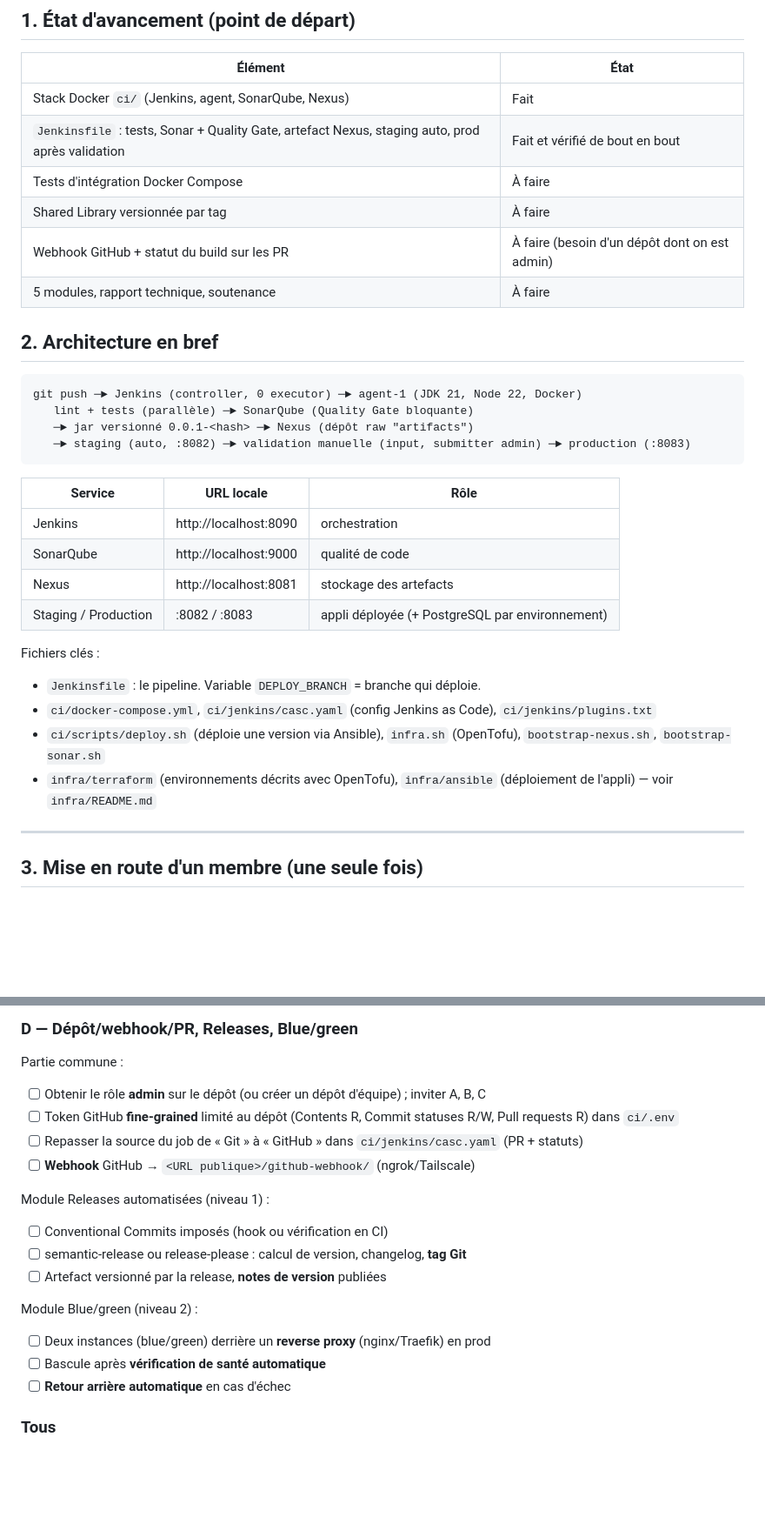
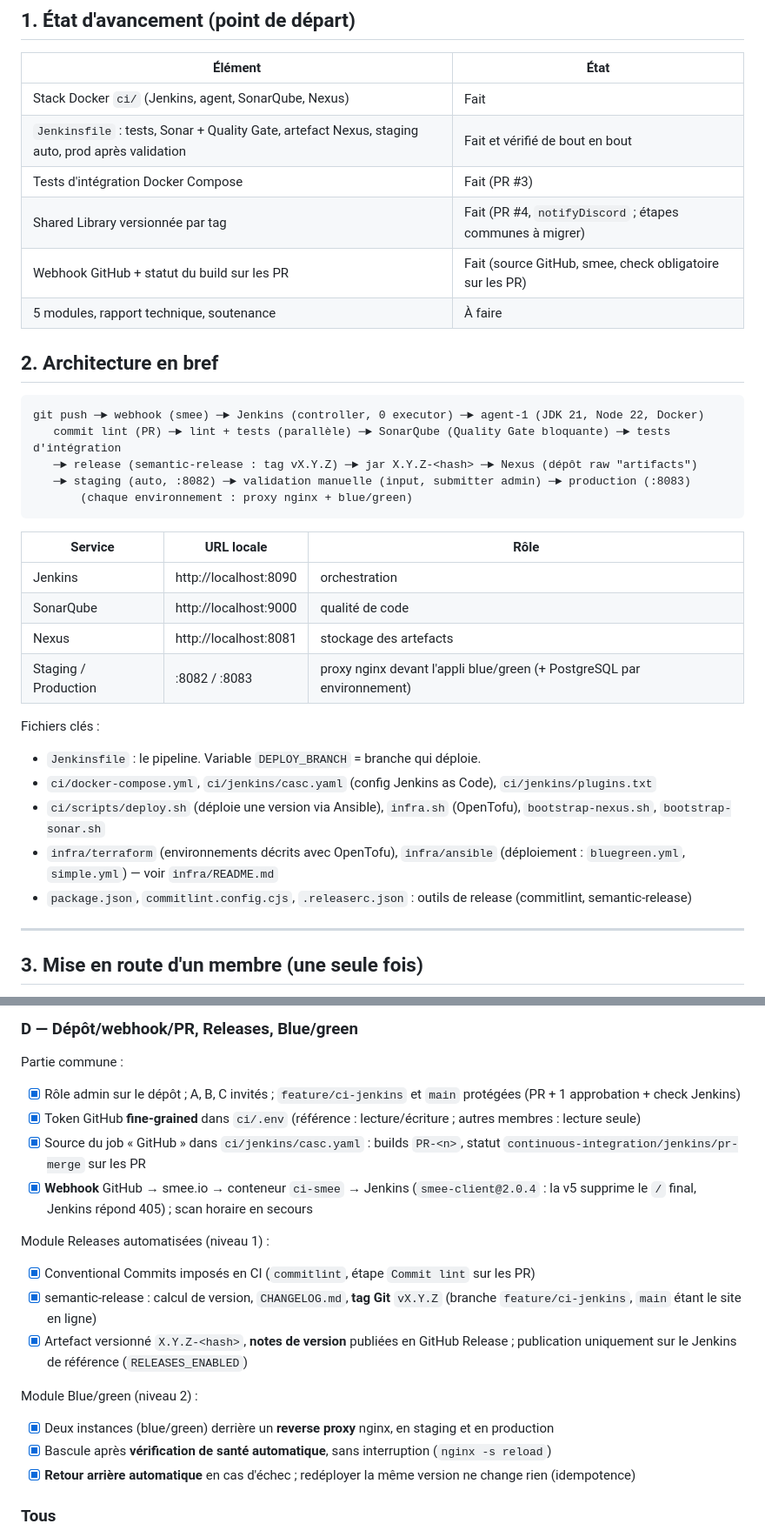
Before and after one commit to mariamfathallah/job-application-tracker, a Markdown page: docs/EQUIPE.md, 2 parts joined by grey strips. Shown at 87% size. Drawn GitHub-style; blank space fills up the shorter version.

````diff
--- a/docs/EQUIPE.md
+++ b/docs/EQUIPE.md
@@ -11,18 +11,19 @@ Exigence du sujet (quadrinôme) : partie commune + **5 modules**, dont les **2 d
 |---|---|
 | Stack Docker `ci/` (Jenkins, agent, SonarQube, Nexus) | Fait |
 | `Jenkinsfile` : tests, Sonar + Quality Gate, artefact Nexus, staging auto, prod après validation | Fait et vérifié de bout en bout |
-| Tests d'intégration Docker Compose | À faire |
-| Shared Library versionnée par tag | À faire |
-| Webhook GitHub + statut du build sur les PR | À faire (besoin d'un dépôt dont on est admin) |
+| Tests d'intégration Docker Compose | Fait (PR #3) |
+| Shared Library versionnée par tag | Fait (PR #4, `notifyDiscord` ; étapes communes à migrer) |
+| Webhook GitHub + statut du build sur les PR | Fait (source GitHub, smee, check obligatoire sur les PR) |
 | 5 modules, rapport technique, soutenance | À faire |
 
 ## 2. Architecture en bref
 
 ```
-git push ─► Jenkins (controller, 0 executor) ─► agent-1 (JDK 21, Node 22, Docker)
-   lint + tests (parallèle) ─► SonarQube (Quality Gate bloquante)
-   ─► jar versionné 0.0.1-<hash> ─► Nexus (dépôt raw "artifacts")
+git push ─► webhook (smee) ─► Jenkins (controller, 0 executor) ─► agent-1 (JDK 21, Node 22, Docker)
+   commit lint (PR) ─► lint + tests (parallèle) ─► SonarQube (Quality Gate bloquante) ─► tests d'intégration
+   ─► release (semantic-release : tag vX.Y.Z) ─► jar X.Y.Z-<hash> ─► Nexus (dépôt raw "artifacts")
    ─► staging (auto, :8082) ─► validation manuelle (input, submitter admin) ─► production (:8083)
+       (chaque environnement : proxy nginx + blue/green)
 ```
 
 | Service | URL locale | Rôle |
@@ -30,13 +31,14 @@ git push ─► Jenkins (controller, 0 executor) ─► agent-1 (JDK 21, Node 22
 | Jenkins | http://localhost:8090 | orchestration |
 | SonarQube | http://localhost:9000 | qualité de code |
 | Nexus | http://localhost:8081 | stockage des artefacts |
-| Staging / Production | :8082 / :8083 | appli déployée (+ PostgreSQL par environnement) |
+| Staging / Production | :8082 / :8083 | proxy nginx devant l'appli blue/green (+ PostgreSQL par environnement) |
 
 Fichiers clés :
 - `Jenkinsfile` : le pipeline. Variable `DEPLOY_BRANCH` = branche qui déploie.
 - `ci/docker-compose.yml`, `ci/jenkins/casc.yaml` (config Jenkins as Code), `ci/jenkins/plugins.txt`
 - `ci/scripts/deploy.sh` (déploie une version via Ansible), `infra.sh` (OpenTofu), `bootstrap-nexus.sh`, `bootstrap-sonar.sh`
-- `infra/terraform` (environnements décrits avec OpenTofu), `infra/ansible` (déploiement de l'appli) — voir `infra/README.md`
+- `infra/terraform` (environnements décrits avec OpenTofu), `infra/ansible` (déploiement : `bluegreen.yml`, `simple.yml`) — voir `infra/README.md`
+- `package.json`, `commitlint.config.cjs`, `.releaserc.json` : outils de release (commitlint, semantic-release)
 
 ---
 
@@ -146,20 +153,20 @@ Module Qualité et retour rapide (niveau 1) :
 
 ### D — Dépôt/webhook/PR, Releases, Blue/green
 Partie commune :
-- [ ] Obtenir le rôle **admin** sur le dépôt (ou créer un dépôt d'équipe) ; inviter A, B, C
-- [ ] Token GitHub **fine-grained** limité au dépôt (Contents R, Commit statuses R/W, Pull requests R) dans `ci/.env`
-- [ ] Repasser la source du job de « Git » à « GitHub » dans `ci/jenkins/casc.yaml` (PR + statuts)
-- [ ] **Webhook** GitHub → `<URL publique>/github-webhook/` (ngrok/Tailscale)
+- [x] Rôle admin sur le dépôt ; A, B, C invités ; `feature/ci-jenkins` et `main` protégées (PR + 1 approbation + check Jenkins)
+- [x] Token GitHub **fine-grained** dans `ci/.env` (référence : lecture/écriture ; autres membres : lecture seule)
+- [x] Source du job « GitHub » dans `ci/jenkins/casc.yaml` : builds `PR-<n>`, statut `continuous-integration/jenkins/pr-merge` sur les PR
+- [x] **Webhook** GitHub → smee.io → conteneur `ci-smee` → Jenkins (`smee-client@2.0.4` : la v5 supprime le `/` final, Jenkins répond 405) ; scan horaire en secours
 
 Module Releases automatisées (niveau 1) :
-- [ ] Conventional Commits imposés (hook ou vérification en CI)
-- [ ] semantic-release ou release-please : calcul de version, changelog, **tag Git**
-- [ ] Artefact versionné par la release, **notes de version** publiées
+- [x] Conventional Commits imposés en CI (`commitlint`, étape `Commit lint` sur les PR)
+- [x] semantic-release : calcul de version, `CHANGELOG.md`, **tag Git** `vX.Y.Z` (branche `feature/ci-jenkins`, `main` étant le site en ligne)
+- [x] Artefact versionné `X.Y.Z-<hash>`, **notes de version** publiées en GitHub Release ; publication uniquement sur le Jenkins de référence (`RELEASES_ENABLED`)
 
 Module Blue/green (niveau 2) :
-- [ ] Deux instances (blue/green) derrière un **reverse proxy** (nginx/Traefik) en prod
-- [ ] Bascule après **vérification de santé automatique**
-- [ ] **Retour arrière automatique** en cas d'échec
+- [x] Deux instances (blue/green) derrière un **reverse proxy** nginx, en staging et en production
+- [x] Bascule après **vérification de santé automatique**, sans interruption (`nginx -s reload`)
+- [x] **Retour arrière automatique** en cas d'échec ; redéployer la même version ne change rien (idempotence)
 
 ### Tous
 - [ ] Rapport technique (§9) — chacun rédige ses sections
````
Also changed, not shown: other parts of docs/EQUIPE.md (+19 -8 lines).
